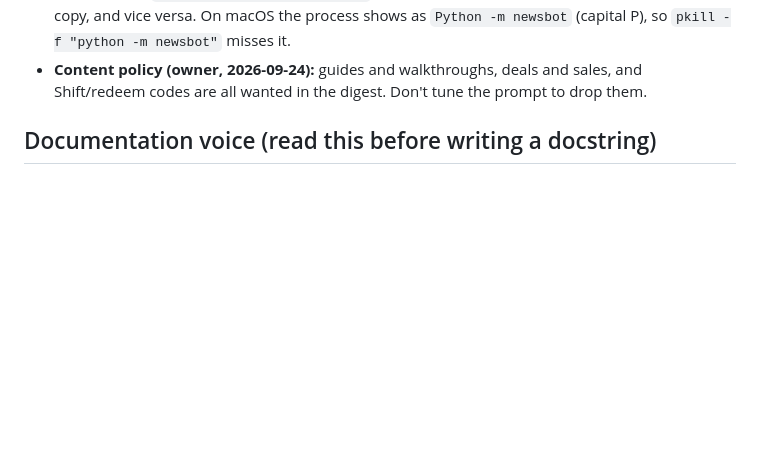
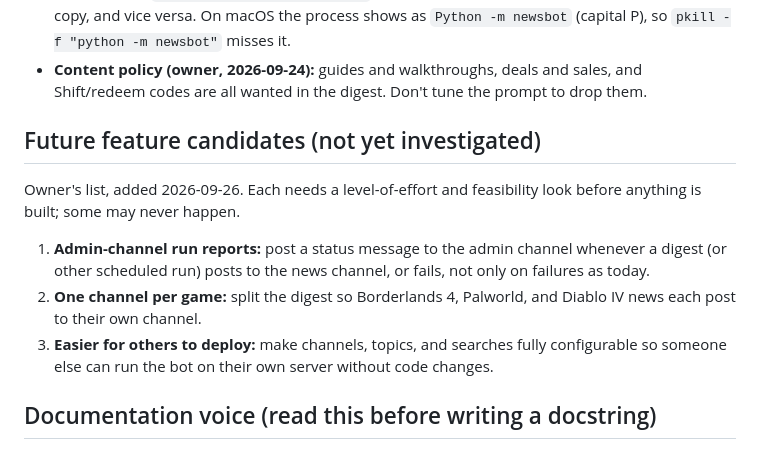
Before and after one commit to SomeClown/discord-newsbot, a Markdown page: CLAUDE.md, the part around the change. Rendered like a GitHub page; blank space fills up the shorter version.

Commit message:
To-do: three future feature candidates to investigate
Co-Authored-By: Claude Opus 5.5 <noreply@anthropic.com>

```diff
--- a/CLAUDE.md
+++ b/CLAUDE.md
@@ -17,6 +17,14 @@ and Diablo IV, plus `/news recent` and `/news search` commands.
 - **Never run `docker compose ... config` (or anything that resolves `env_file`) against the real `.env`/`.env.dev`.** It prints every secret in plain text. Lint compose files against dummy env files in a scratch directory. (Learned the hard way on 2026-09-24; all four dev credentials had to be rotated.)
 - **Never run two bot processes with the same token.** Both receive every interaction and race; the loser logs `Unknown interaction (10062)`. Stop the local dev bot before starting the Droplet copy, and vice versa. On macOS the process shows as `Python -m newsbot` (capital P), so `pkill -f "python -m newsbot"` misses it.
 - **Content policy (owner, 2026-09-24):** guides and walkthroughs, deals and sales, and Shift/redeem codes are all wanted in the digest. Don't tune the prompt to drop them.
+
+## Future feature candidates (not yet investigated)
+
+Owner's list, added 2026-09-26. Each needs a level-of-effort and feasibility look before anything is built; some may never happen.
+
+1. **Admin-channel run reports:** post a status message to the admin channel whenever a digest (or other scheduled run) posts to the news channel, or fails, not only on failures as today.
+2. **One channel per game:** split the digest so Borderlands 4, Palworld, and Diablo IV news each post to their own channel.
+3. **Easier for others to deploy:** make channels, topics, and searches fully configurable so someone else can run the bot on their own server without code changes.
 
 ## Documentation voice (read this before writing a docstring)
 
```
